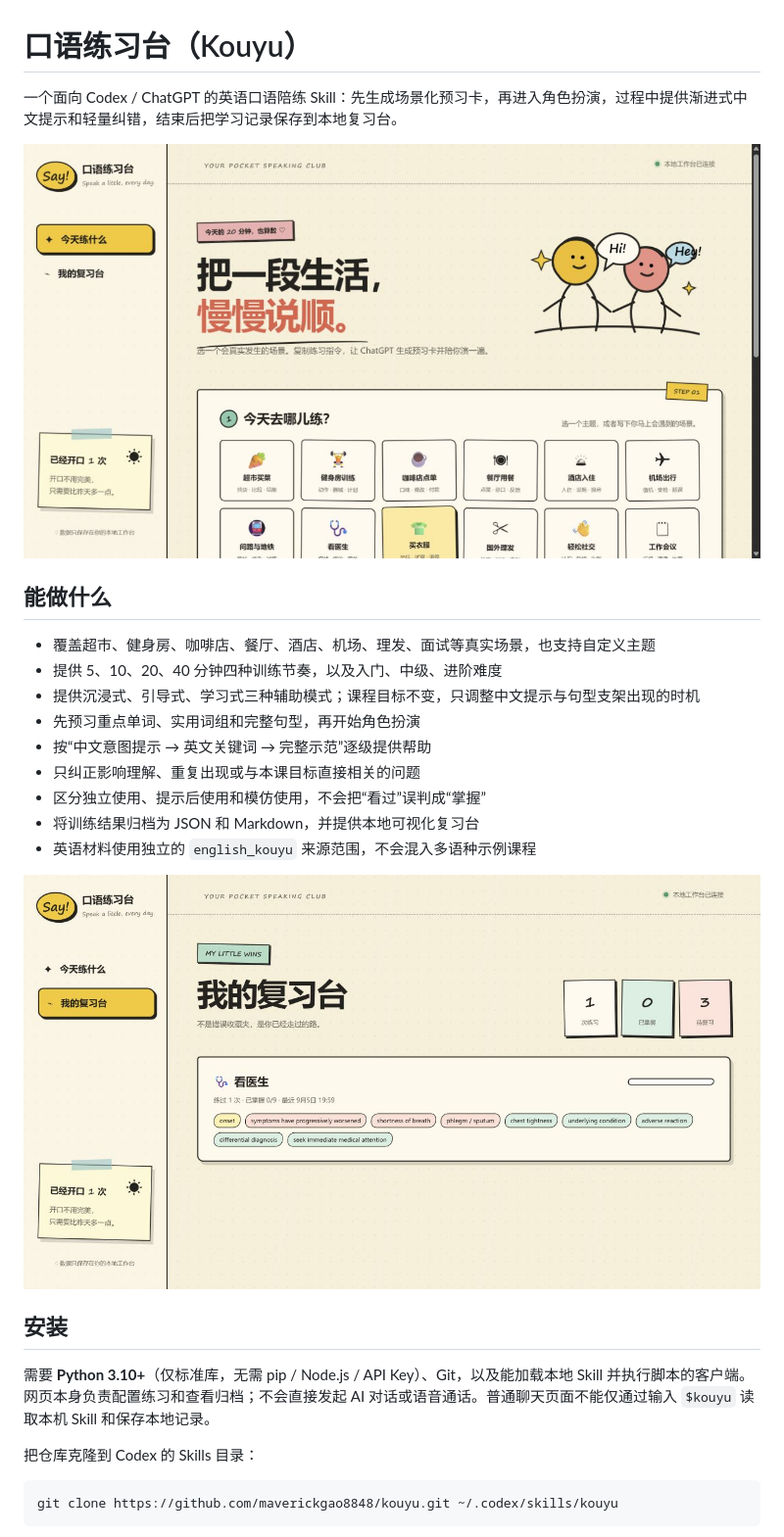
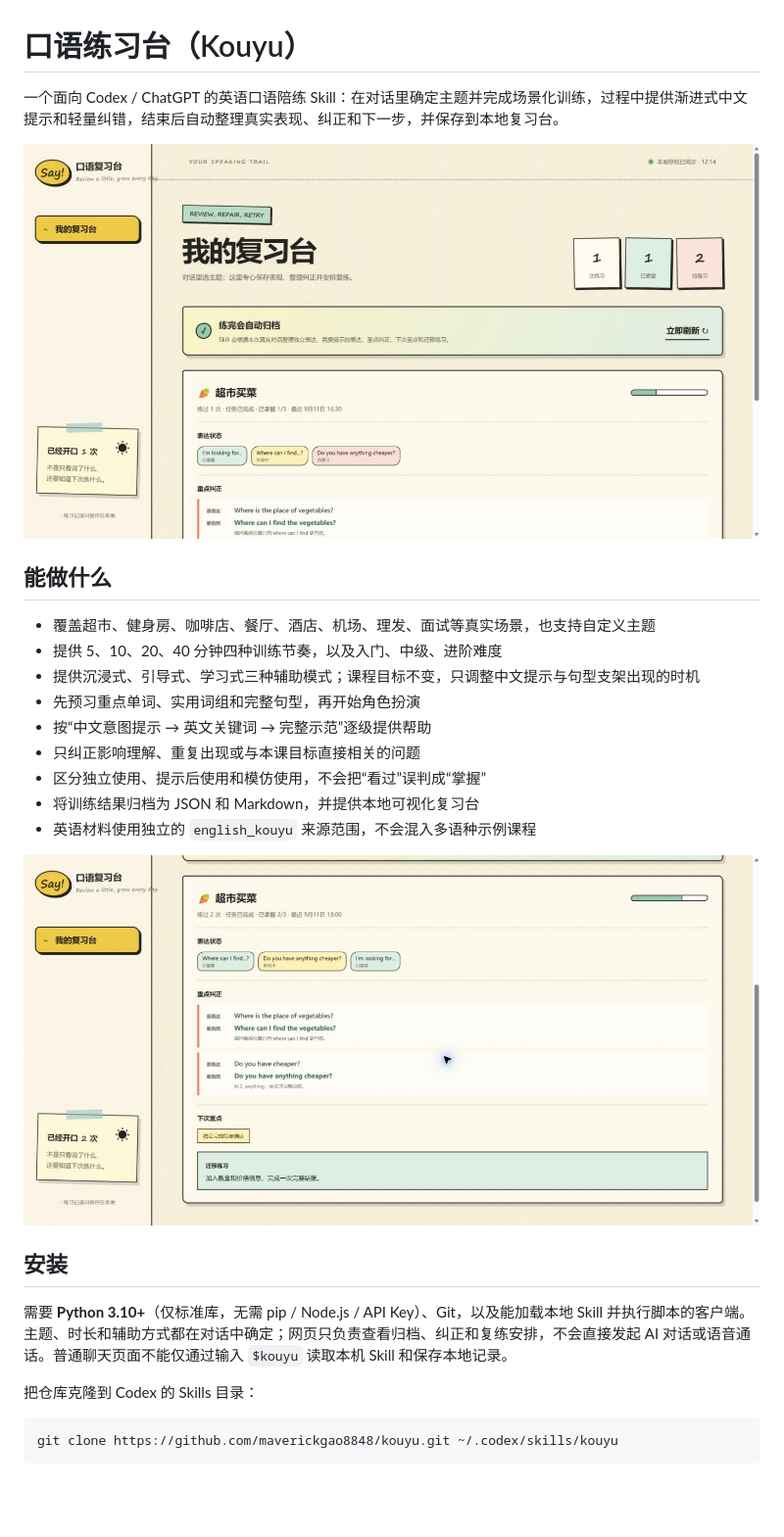
Before and after one commit to maverickgao8848/kouyu, a Markdown page: README.md, the part around one of its changes. Shown at 98% size. GitHub-like rendering; pictures changed too: docs/screenshots/practice.png, docs/screenshots/review.png; blank space fills up the shorter version.

```diff
--- a/README.md
+++ b/README.md
@@ -1,4 +1,4 @@
 # 口语练习台（Kouyu）
 
-一个面向 Codex / ChatGPT 的英语口语陪练 Skill：先生成场景化预习卡，再进入角色扮演，过程中提供渐进式中文提示和轻量纠错，结束后把学习记录保存到本地复习台。
+一个面向 Codex / ChatGPT 的英语口语陪练 Skill：在对话里确定主题并完成场景化训练，过程中提供渐进式中文提示和轻量纠错，结束后自动整理真实表现、纠正和下一步，并保存到本地复习台。
 
@@ -20,7 +20,7 @@
 
 ## 安装
 
-需要 **Python 3.10+**（仅标准库，无需 pip / Node.js / API Key）、Git，以及能加载本地 Skill 并执行脚本的客户端。网页本身负责配置练习和查看归档；不会直接发起 AI 对话或语音通话。普通聊天页面不能仅通过输入 `$kouyu` 读取本机 Skill 和保存本地记录。
+需要 **Python 3.10+**（仅标准库，无需 pip / Node.js / API Key）、Git，以及能加载本地 Skill 并执行脚本的客户端。主题、时长和辅助方式都在对话中确定；网页只负责查看归档、纠正和复练安排，不会直接发起 AI 对话或语音通话。普通聊天页面不能仅通过输入 `$kouyu` 读取本机 Skill 和保存本地记录。
 
 把仓库克隆到 Codex 的 Skills 目录：
 
```
Also changed, not shown: other parts of README.md (+11 -9 lines), SKILL.md (+2 -3 lines), references/workbench-data.md (+7 -5 lines), 4 other files.
